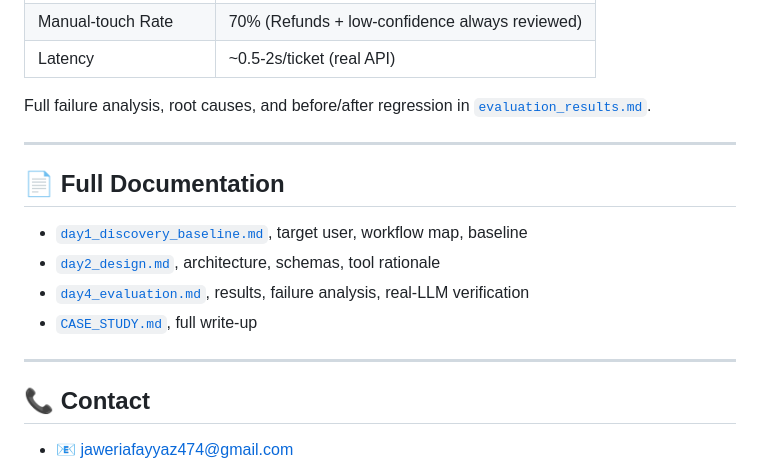
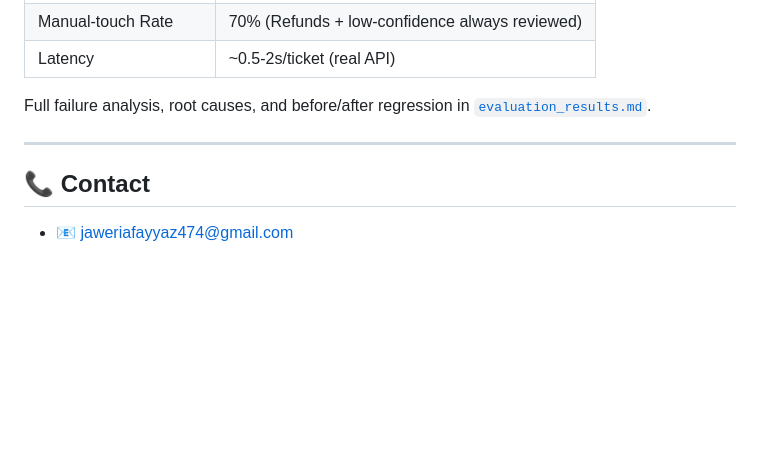
Before and after one commit to jaweriafayyaz/customer-support-triage-agent, a Markdown page: README.md, the part around the change. Drawn GitHub-style; blank space fills up the shorter version.

```diff
--- a/README.md
+++ b/README.md
@@ -126,14 +126,6 @@ Full failure analysis, root causes, and before/after regression in [`evaluation_
 
 ---
 
-## 📄 Full Documentation
-
-- [`day1_discovery_baseline.md`](day1_discovery_baseline.md), target user, workflow map, baseline
-- [`day2_design.md`](day2_design.md), architecture, schemas, tool rationale
-- [`day4_evaluation.md`](day4_evaluation.md), results, failure analysis, real-LLM verification
-- [`CASE_STUDY.md`](CASE_STUDY.md), full write-up
----
-
 ## 📞 Contact
 
 - 📧 jaweriafayyaz474@gmail.com
```
